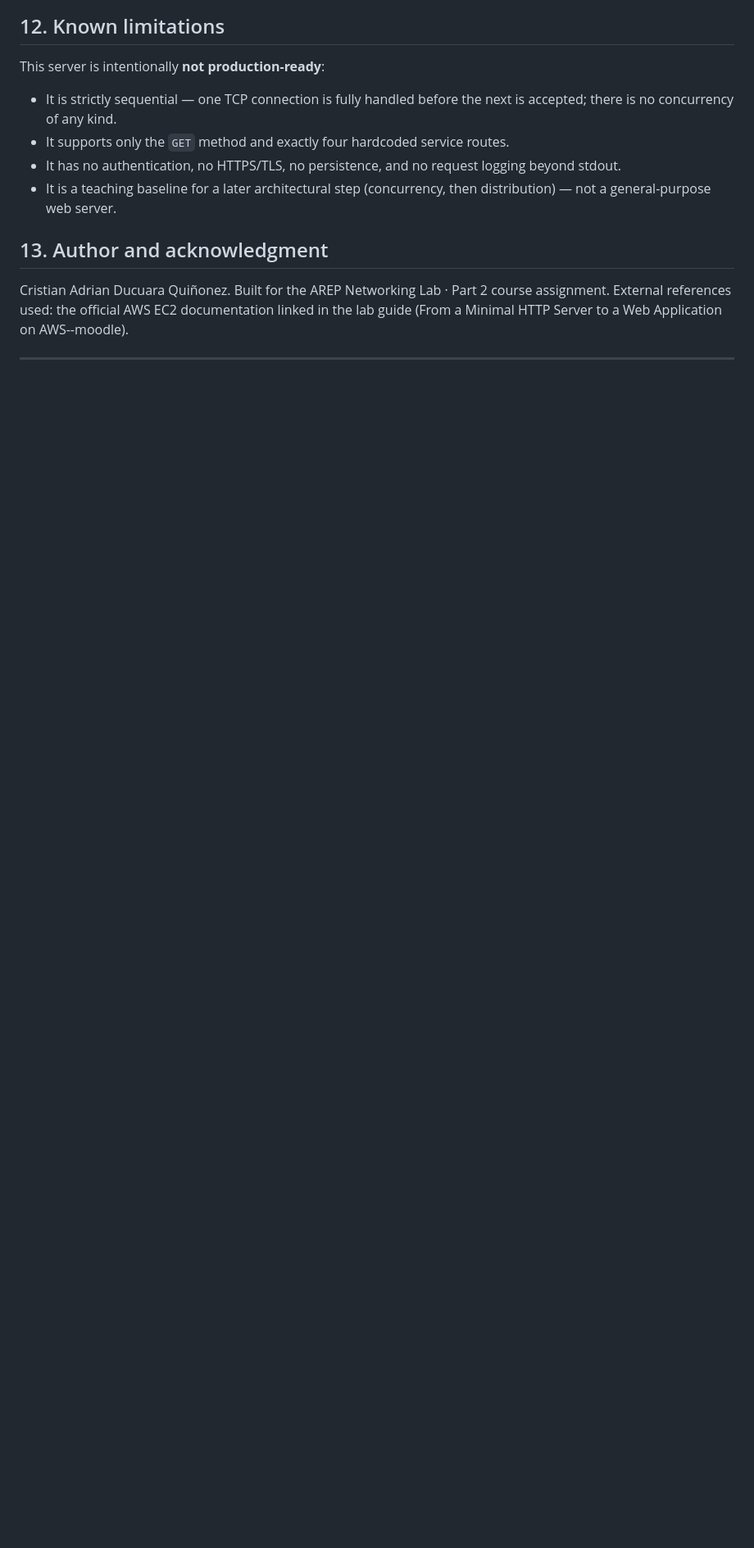
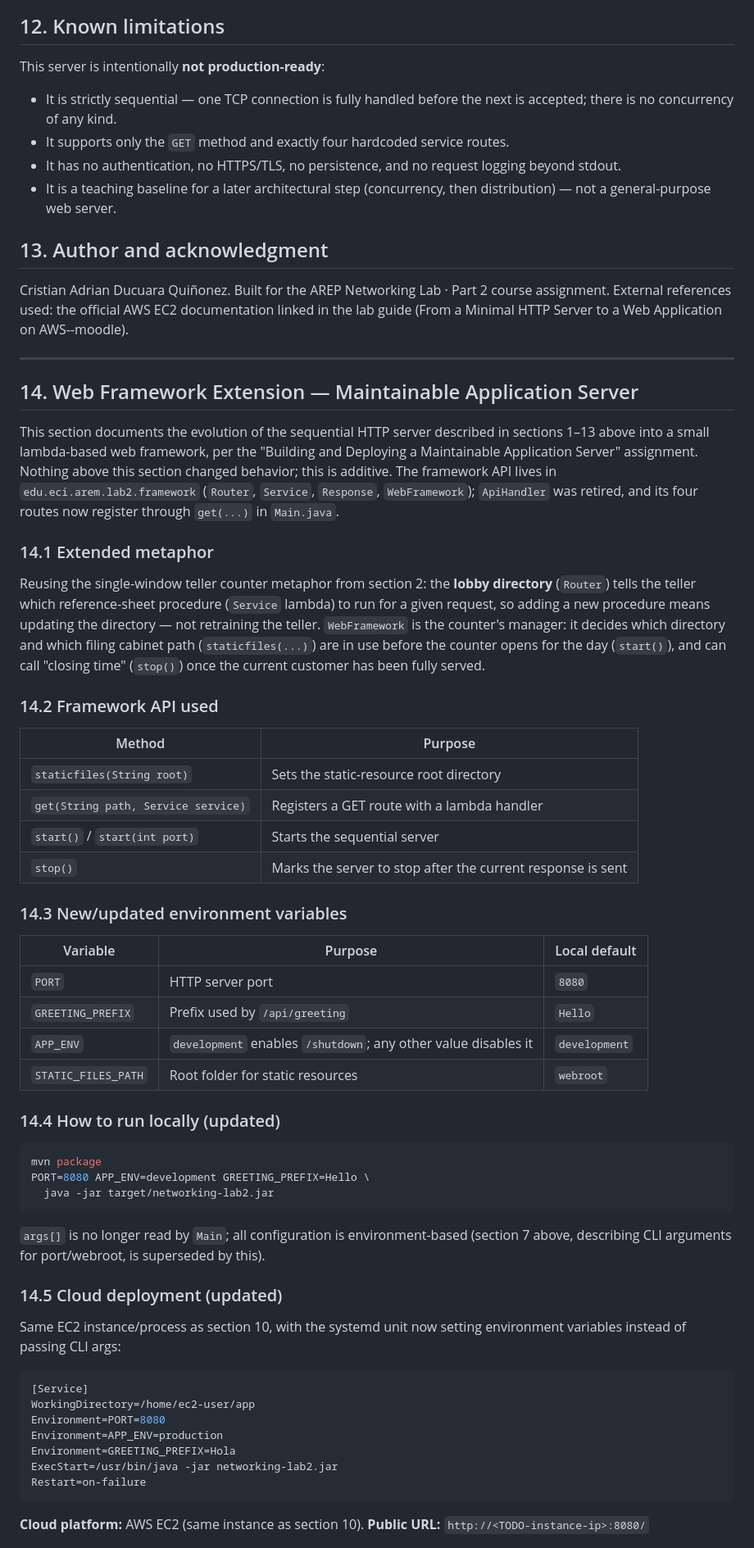
Before and after one commit to DUCU844/AREP_From_a_Minimal_HTTP_Server_to_a_Web_Application_on_AWS, a Markdown page: README.md, the part around one of its changes. Shown at 82% size. GitHub-like rendering; blank space fills up the shorter version.

Commit message:
docs: README upgrade lab Maitainability

````diff
--- a/README.md
+++ b/README.md
@@ -244,3 +244,64 @@ linked in the lab guide (From a Minimal HTTP Server to a Web Application on AWS-
 
 ---
 
+## 14. Web Framework Extension — Maintainable Application Server
+
+This section documents the evolution of the sequential HTTP server described
+in sections 1–13 above into a small lambda-based web framework, per the
+"Building and Deploying a Maintainable Application Server" assignment.
+Nothing above this section changed behavior; this is additive. The framework
+API lives in `edu.eci.arem.lab2.framework` (`Router`, `Service`, `Response`,
+`WebFramework`); `ApiHandler` was retired, and its four routes now register
+through `get(...)` in `Main.java`.
+
+### 14.1 Extended metaphor
+Reusing the single-window teller counter metaphor from section 2: the
+**lobby directory** (`Router`) tells the teller which reference-sheet
+procedure (`Service` lambda) to run for a given request, so adding a new
+procedure means updating the directory — not retraining the teller.
+`WebFramework` is the counter's manager: it decides which directory and
+which filing cabinet path (`staticfiles(...)`) are in use before the counter
+opens for the day (`start()`), and can call "closing time" (`stop()`) once
+the current customer has been fully served.
+
+### 14.2 Framework API used
+| Method | Purpose |
+|---|---|
+| `staticfiles(String root)` | Sets the static-resource root directory |
+| `get(String path, Service service)` | Registers a GET route with a lambda handler |
+| `start()` / `start(int port)` | Starts the sequential server |
+| `stop()` | Marks the server to stop after the current response is sent |
+
+### 14.3 New/updated environment variables
+| Variable | Purpose | Local default |
+|---|---|---|
+| `PORT` | HTTP server port | `8080` |
+| `GREETING_PREFIX` | Prefix used by `/api/greeting` | `Hello` |
+| `APP_ENV` | `development` enables `/shutdown`; any other value disables it | `development` |
+| `STATIC_FILES_PATH` | Root folder for static resources | `webroot` |
+
+### 14.4 How to run locally (updated)
+```bash
+mvn package
+PORT=8080 APP_ENV=development GREETING_PREFIX=Hello \
+  java -jar target/networking-lab2.jar
+```
+`args[]` is no longer read by `Main`; all configuration is environment-based
+(section 7 above, describing CLI arguments for port/webroot, is superseded
+by this).
+
+### 14.5 Cloud deployment (updated)
+Same EC2 instance/process as section 10, with the systemd unit now setting
+environment variables instead of passing CLI args:
+```ini
+[Service]
+WorkingDirectory=/home/ec2-user/app
+Environment=PORT=8080
+Environment=APP_ENV=production
+Environment=GREETING_PREFIX=Hola
+ExecStart=/usr/bin/java -jar networking-lab2.jar
+Restart=on-failure
+```
+**Cloud platform:** AWS EC2 (same instance as section 10).
+**Public URL:** `http://<TODO-instance-ip>:8080/`
+
````
Also changed, not shown: other parts of README.md (+19 -0 lines).
